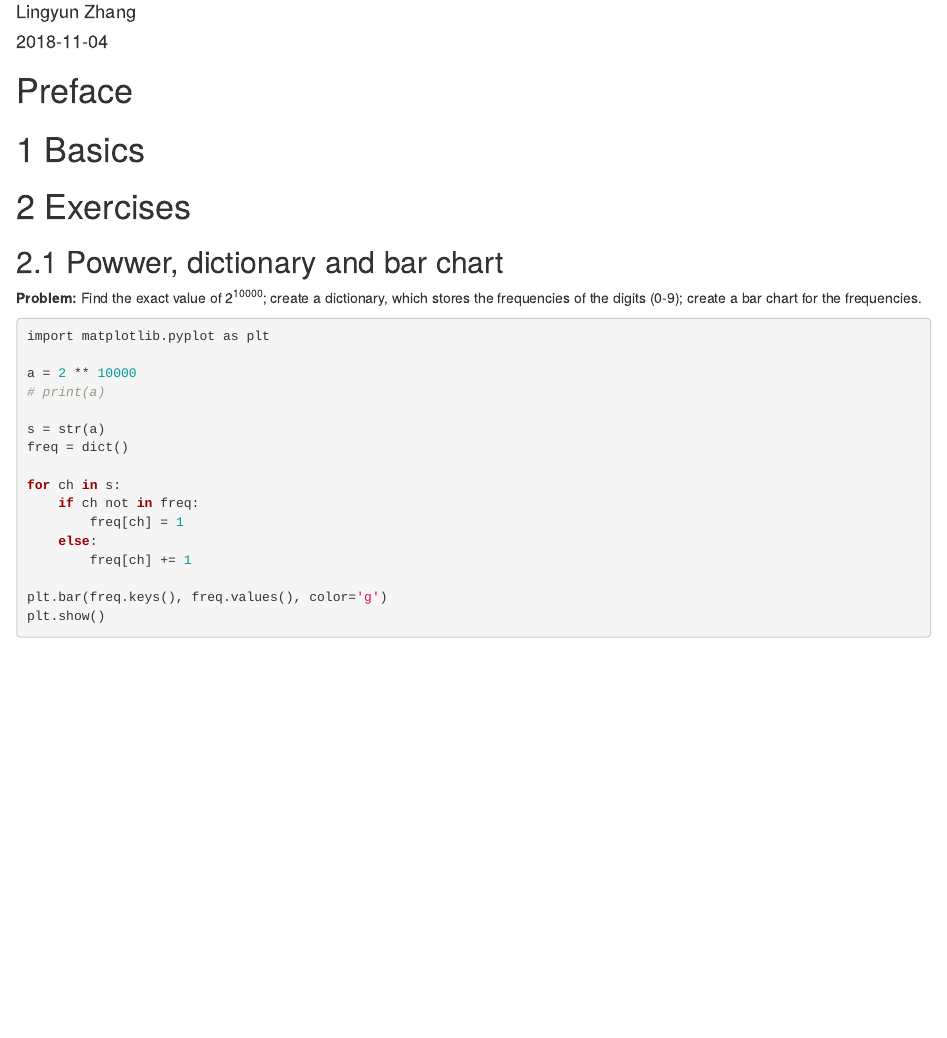
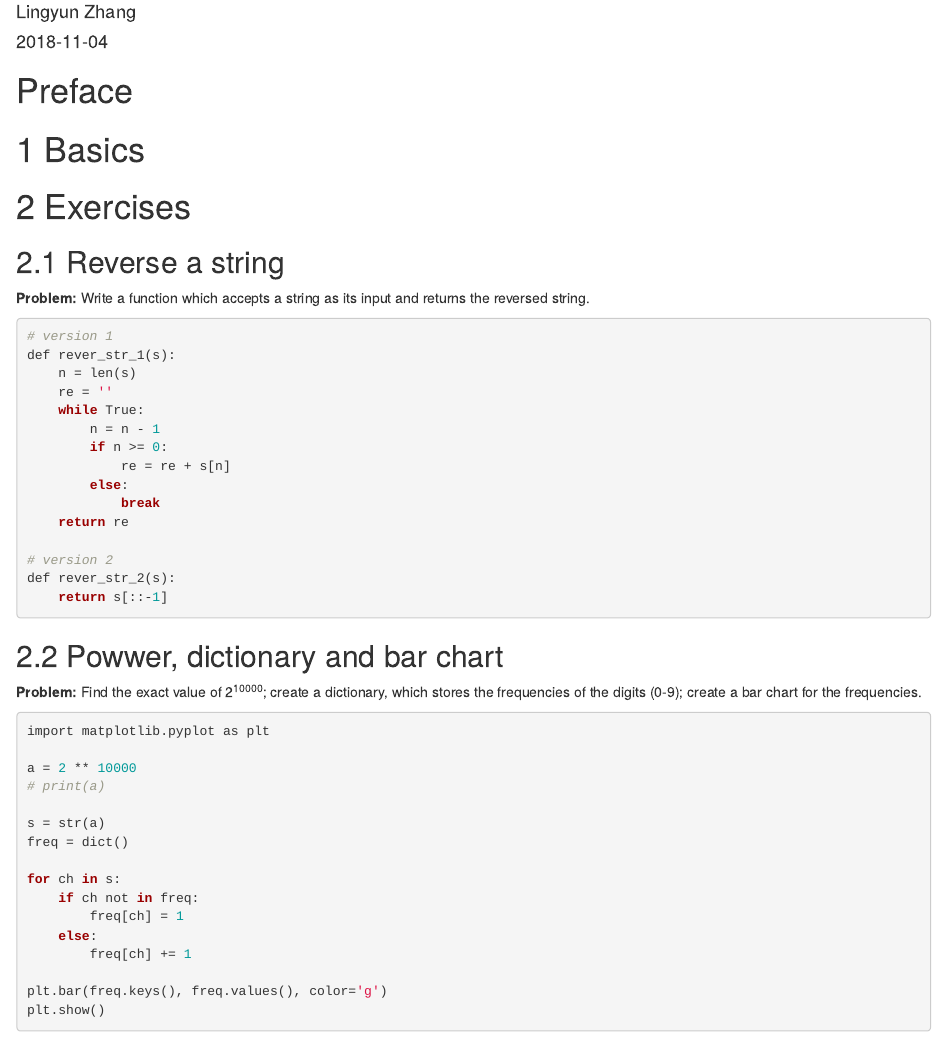
Before and after one commit to LarryZhang2016/learn-python-notes, an R Markdown document (index.rmd): the page in a window 1100 px wide, from 70 px down. Rendered offline with R 4.5, knitr and Pandoc, with nearby package versions; drawn as R Markdown's standard HTML page in place of the format the file asks for.

Commit message:
write function: reverse a string

````diff
--- a/index.rmd
+++ b/index.rmd
@@ -19,6 +19,29 @@ knitr::opts_chunk$set(echo = TRUE)
 # Basics
 
 # Exercises
+
+## Reverse a string
+
+**Problem:** Write a function which accepts a string as its input and returns the reversed string.
+
+```{r, eval = FALSE}
+# version 1
+def rever_str_1(s):
+    n = len(s)
+    re = ''
+    while True:
+        n = n - 1
+        if n >= 0:
+            re = re + s[n]
+        else:
+            break
+    return re
+
+# version 2
+def rever_str_2(s):
+    return s[::-1]
+```
+
 
 ## Powwer, dictionary and bar chart
 
````
